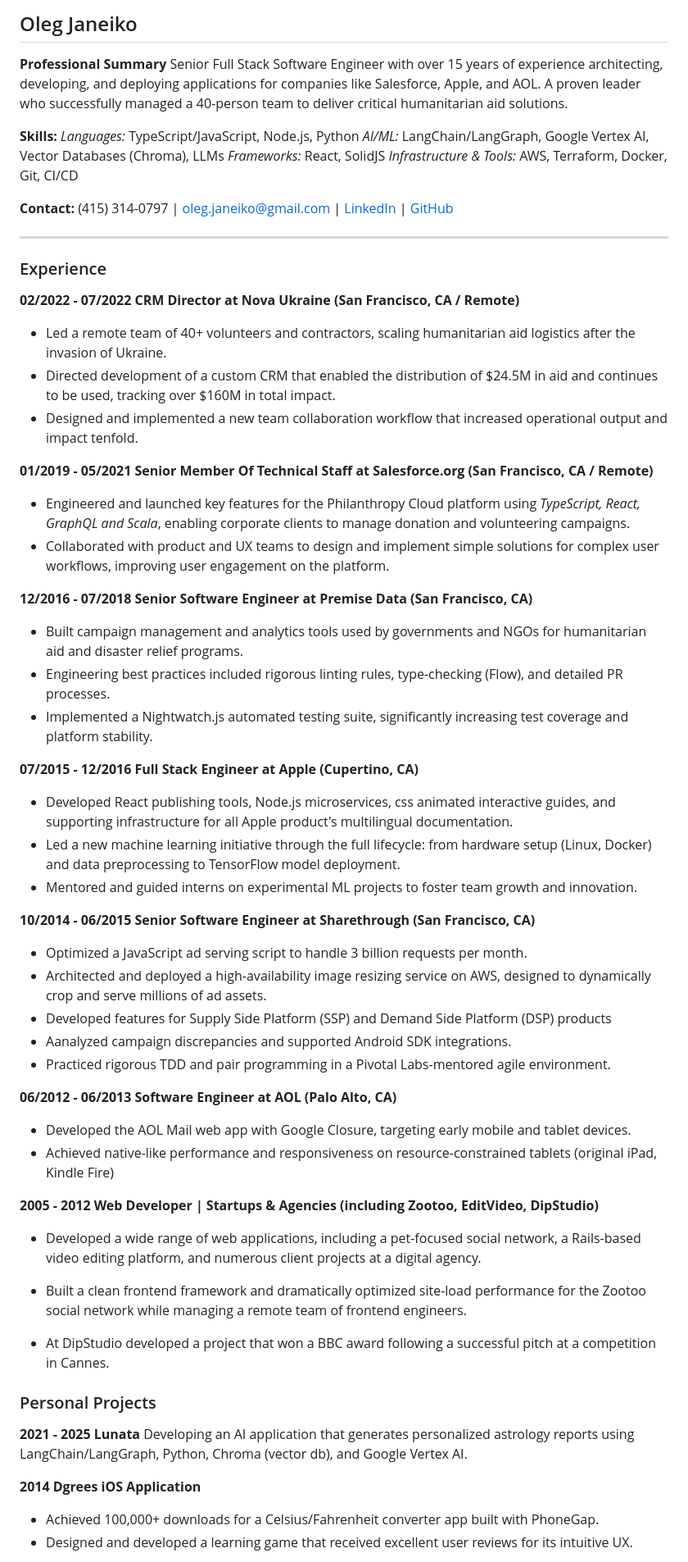
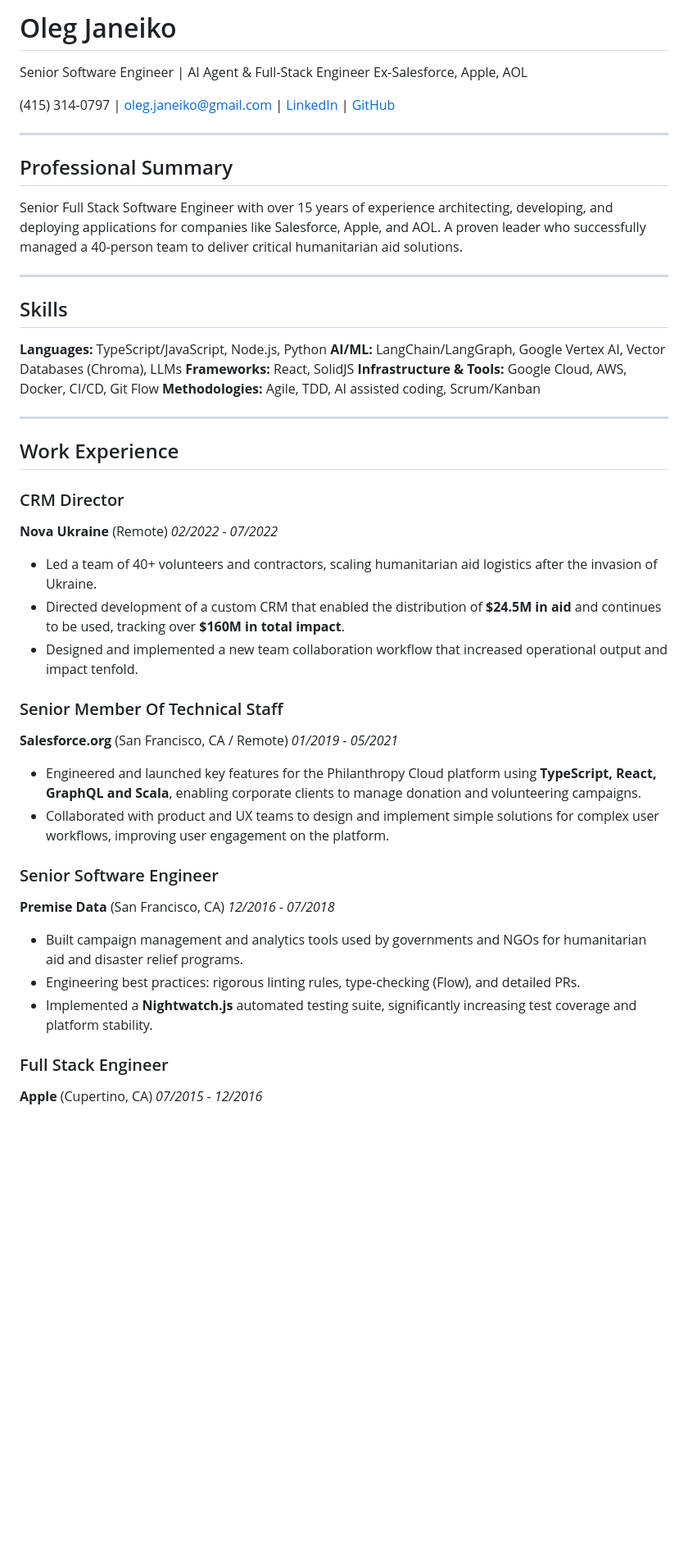
Before and after one commit to ianeiko/ianeiko.github.io, a Markdown page: cv.md, the part around the change printed below. Shown: that part at 82% size. GitHub-like rendering; blank space fills up the shorter version.

Commit message:
markdown copy (WIP)

```diff
--- a/cv.md
+++ b/cv.md
@@ -1,73 +1,58 @@
-## Oleg Janeiko
+# Oleg Janeiko
 
-**Professional Summary**
+Senior Software Engineer | AI Agent & Full-Stack Engineer
+Ex-Salesforce, Apple, AOL
+
+(415) 314-0797 | oleg.janeiko@gmail.com | [LinkedIn](https://www.linkedin.com/in/jneiku/) | [GitHub](http://github.com/ianeiko/)
+
+-----
+
+## Professional Summary
+
 Senior Full Stack Software Engineer with over 15 years of experience architecting, developing, and deploying applications for companies like Salesforce, Apple, and AOL. A proven leader who successfully managed a 40-person team to deliver critical humanitarian aid solutions.
 
-**Skills:**
-*Languages:* TypeScript/JavaScript, Node.js, Python
-*AI/ML:* LangChain/LangGraph, Google Vertex AI, Vector Databases (Chroma), LLMs
-*Frameworks:* React, SolidJS
-*Infrastructure & Tools:* AWS, Terraform, Docker, Git, CI/CD
+-----
 
-**Contact:**
-(415) 314-0797 | oleg.janeiko@gmail.com | [LinkedIn](https://www.linkedin.com/in/jneiku/) | [GitHub](http://github.com/ianeiko/)
+## Skills
 
----
+**Languages:** TypeScript/JavaScript, Node.js, Python
+**AI/ML:** LangChain/LangGraph, Google Vertex AI, Vector Databases (Chroma), LLMs
+**Frameworks:** React, SolidJS
+**Infrastructure & Tools:** Google Cloud, AWS, Docker, CI/CD, Git Flow
+**Methodologies:** Agile, TDD, AI assisted coding, Scrum/Kanban
 
-### Experience
-**02/2022 - 07/2022**
-**CRM Director at Nova Ukraine (San Francisco, CA / Remote)**
-* Led a remote team of 40+ volunteers and contractors, scaling humanitarian aid logistics after the invasion of Ukraine.
-* Directed development of a custom CRM that enabled the distribution of $24.5M in aid and continues to be used, tracking over $160M in total impact.
-* Designed and implemented a new team collaboration workflow that increased operational output and impact tenfold.
+-----
 
-**01/2019 - 05/2021**
-**Senior Member Of Technical Staff at Salesforce.org (San Francisco, CA / Remote)**
-* Engineered and launched key features for the Philanthropy Cloud platform using *TypeScript, React, GraphQL and Scala*, enabling corporate clients to manage donation and volunteering campaigns.
-* Collaborated with product and UX teams to design and implement simple solutions for complex user workflows, improving user engagement on the platform.
+## Work Experience
 
-**12/2016 - 07/2018**
-**Senior Software Engineer at Premise Data (San Francisco, CA)**
-* Built campaign management and analytics tools used by governments and NGOs for humanitarian aid and disaster relief programs.
-* Engineering best practices included rigorous linting rules, type-checking (Flow), and detailed PR processes.
-* Implemented a Nightwatch.js automated testing suite, significantly increasing test coverage and platform stability.
+### CRM Director
 
-**07/2015 - 12/2016**
-**Full Stack Engineer at Apple (Cupertino, CA)**
-* Developed React publishing tools, Node.js microservices, css animated interactive guides, and supporting infrastructure for all Apple product's multilingual documentation.
-* Led a new machine learning initiative through the full lifecycle: from hardware setup (Linux, Docker) and data preprocessing to TensorFlow model deployment.
-* Mentored and guided interns on experimental ML projects to foster team growth and innovation.
+**Nova Ukraine** (Remote)
+*02/2022 - 07/2022*
 
-**10/2014 - 06/2015**
-**Senior Software Engineer at Sharethrough (San Francisco, CA)**
-* Optimized a JavaScript ad serving script to handle 3 billion requests per month.
-* Architected and deployed a high-availability image resizing service on AWS, designed to dynamically crop and serve millions of ad assets.
-* Developed features for Supply Side Platform (SSP) and Demand Side Platform (DSP) products
-* Aanalyzed campaign discrepancies and supported Android SDK integrations.
-* Practiced rigorous TDD and pair programming in a Pivotal Labs-mentored agile environment.
+  * Led a team of 40+ volunteers and contractors, scaling humanitarian aid logistics after the invasion of Ukraine.
+  * Directed development of a custom CRM that enabled the distribution of **$24.5M in aid** and continues to be used, tracking over **$160M in total impact**.
+  * Designed and implemented a new team collaboration workflow that increased operational output and impact tenfold.
 
-**06/2012 - 06/2013**
-**Software Engineer at AOL (Palo Alto, CA)**
-* Developed the AOL Mail web app with Google Closure, targeting early mobile and tablet devices.
-* Achieved native-like performance and responsiveness on resource-constrained tablets (original iPad, Kindle Fire)
+### Senior Member Of Technical Staff
 
-**2005 - 2012**
-**Web Developer | Startups & Agencies (including Zootoo, EditVideo, DipStudio)**
+**Salesforce.org** (San Francisco, CA / Remote)
+*01/2019 - 05/2021*
 
-* Developed a wide range of web applications, including a pet-focused social network, a Rails-based video editing platform, and numerous client projects at a digital agency.
+  * Engineered and launched key features for the Philanthropy Cloud platform using **TypeScript, React, GraphQL and Scala**, enabling corporate clients to manage donation and volunteering campaigns.
+  * Collaborated with product and UX teams to design and implement simple solutions for complex user workflows, improving user engagement on the platform.
 
-* Built a clean frontend framework and dramatically optimized site-load performance for the Zootoo social network while managing a remote team of frontend engineers.
+### Senior Software Engineer
 
-* At DipStudio developed a project that won a BBC award following a successful pitch at a competition in Cannes.
+**Premise Data** (San Francisco, CA)
+*12/2016 - 07/2018*
 
+  * Built campaign management and analytics tools used by governments and NGOs for humanitarian aid and disaster relief programs.
+  * Engineering best practices: rigorous linting rules, type-checking (Flow), and detailed PRs.
+  * Implemented a **Nightwatch.js** automated testing suite, significantly increasing test coverage and platform stability.
 
-### Personal Projects
-**2021 - 2025**
-**Lunata**
-Developing an AI application that generates personalized astrology reports using LangChain/LangGraph, Python, Chroma (vector db), and Google Vertex AI.
+### Full Stack Engineer
 
-**2014**
-**Dgrees iOS Application**
-* Achieved 100,000+ downloads for a Celsius/Fahrenheit converter app built with PhoneGap.
-* Designed and developed a learning game that received excellent user reviews for its intuitive UX.
+**Apple** (Cupertino, CA)
+*07/2015 - 12/2016*
 
```
Also changed, not shown: other parts of cv.md (+57 -5 lines).
